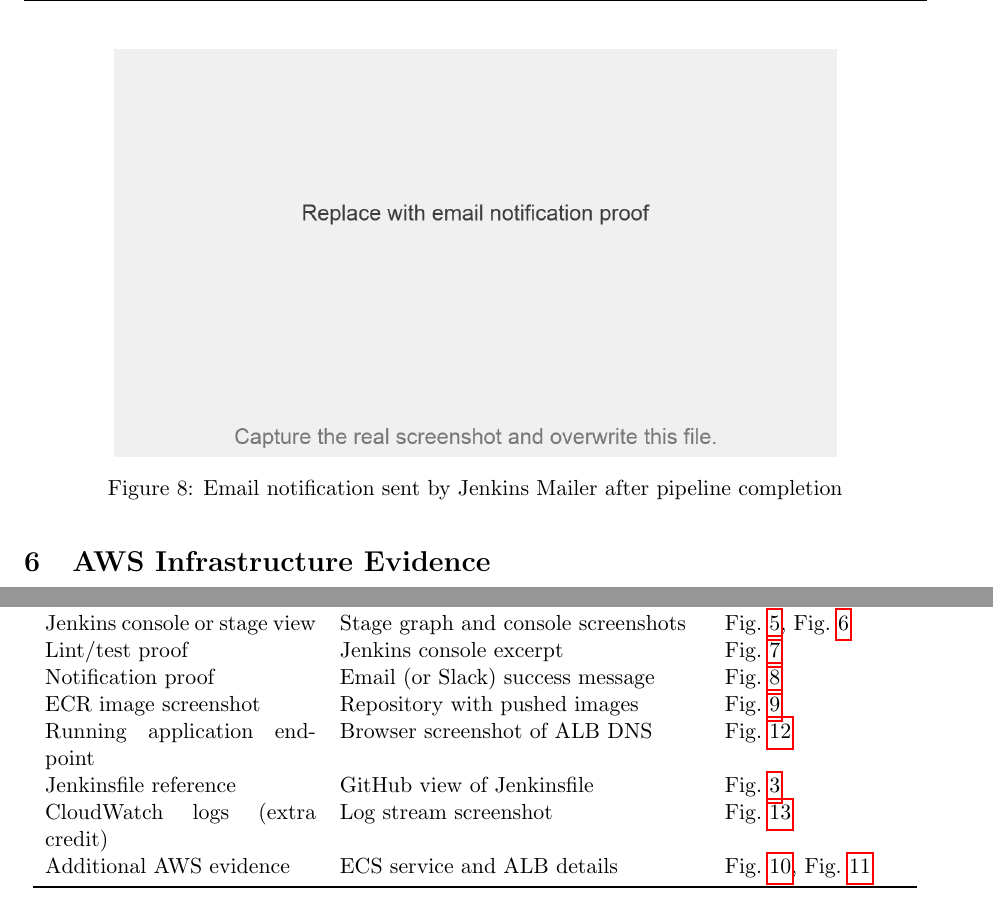
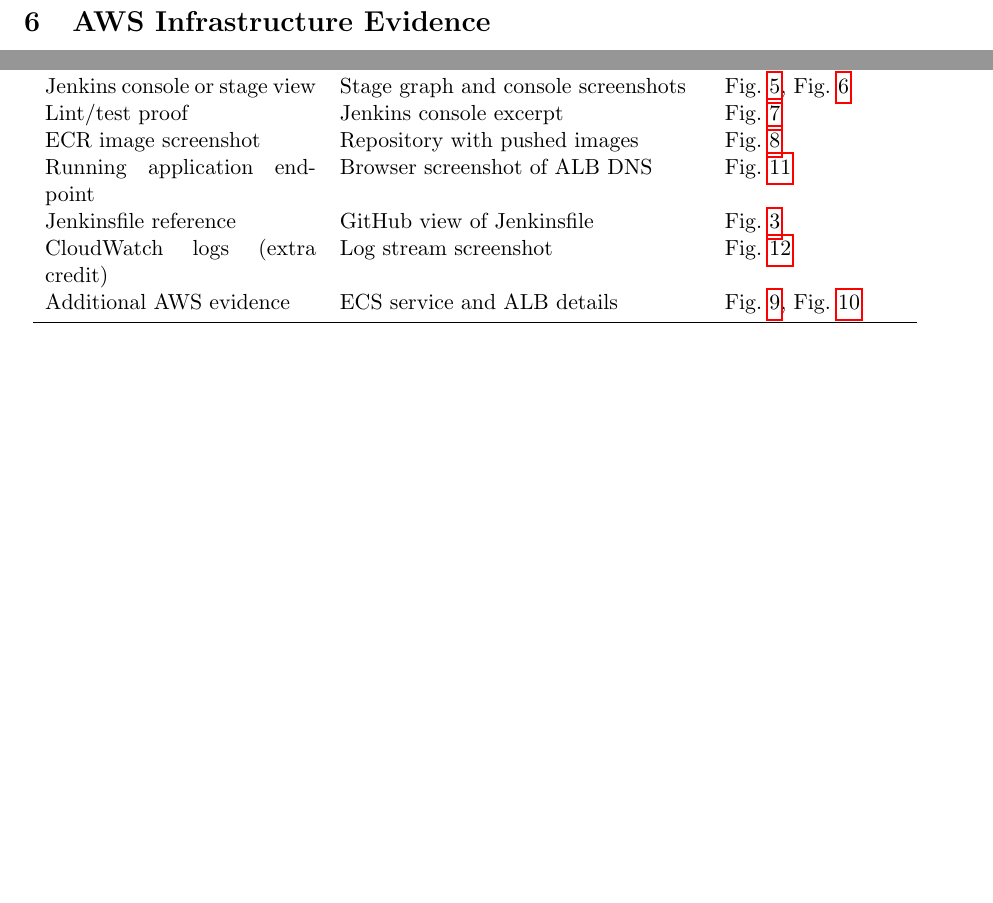
Before and after one commit to yubster4525/cat2-pipeline-app, a LaTeX document (report.tex): two parts of pages 6 and 9 of 9 before the commit and two parts of pages 5 and 8 of 8 after it, joined at a grey line, cut at the place of the change, the shorter picture padded with empty space. Compiled offline with pdfLaTeX.

Commit message:
Refresh webhook screenshots and drop email evidence

```diff
--- a/report.tex
+++ b/report.tex
@@ -101,13 +101,6 @@
   \includegraphics[width=0.8\linewidth]{screenshots/jenkins-npm-test.png}
   \caption{Console proof of `npm test` passing inside Jenkins}
   \label{fig:jenkins-tests}
-\end{figure}
-
-\begin{figure}[H]
-  \centering
-  \includegraphics[width=0.8\linewidth]{screenshots/jenkins-email-notification.png}
-  \caption{Email notification sent by Jenkins Mailer after pipeline completion}
-  \label{fig:jenkins-email}
 \end{figure}
 
 \section{AWS Infrastructure Evidence}
@@ -216,7 +209,6 @@
   SCM + webhook evidence & GitHub webhook / branch protection screenshot & Fig.~\ref{fig:webhook} \\
   Jenkins console or stage view & Stage graph and console screenshots & Fig.~\ref{fig:jenkins-stage}, Fig.~\ref{fig:jenkins-console} \\
   Lint/test proof & Jenkins console excerpt & Fig.~\ref{fig:jenkins-tests} \\
-  Notification proof & Email (or Slack) success message & Fig.~\ref{fig:jenkins-email} \\
   ECR image screenshot & Repository with pushed images & Fig.~\ref{fig:ecr} \\
   Running application endpoint & Browser screenshot of ALB DNS & Fig.~\ref{fig:endpoint} \\
   Jenkinsfile reference & GitHub view of Jenkinsfile & Fig.~\ref{fig:jenkinsfile} \\
```
Also changed, not shown: 22011102127_Yuvan_CAT2.pdf, README.md, screenshots/alb-https-listener.png (deleted), screenshots/ecr-scan-on-push.png (deleted), screenshots/github-webhook-placeholder.png (added), screenshots/github-webhook.png, screenshots/jenkins-email-notification.png (deleted), screenshots/jenkins-npm-test.png, screenshots/ngrok-webhook-tunnel.png (added), report.tex (2 more changed lines).
